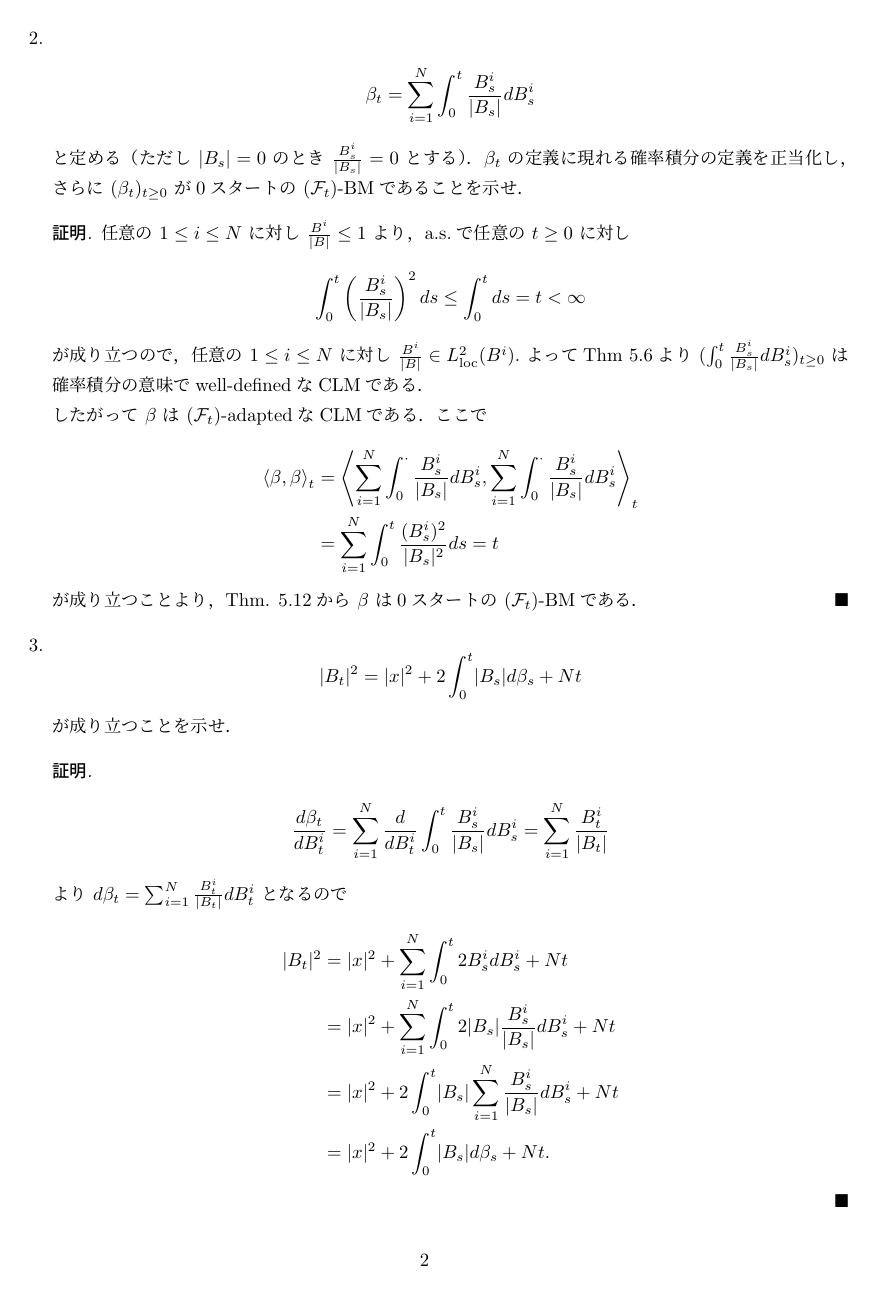
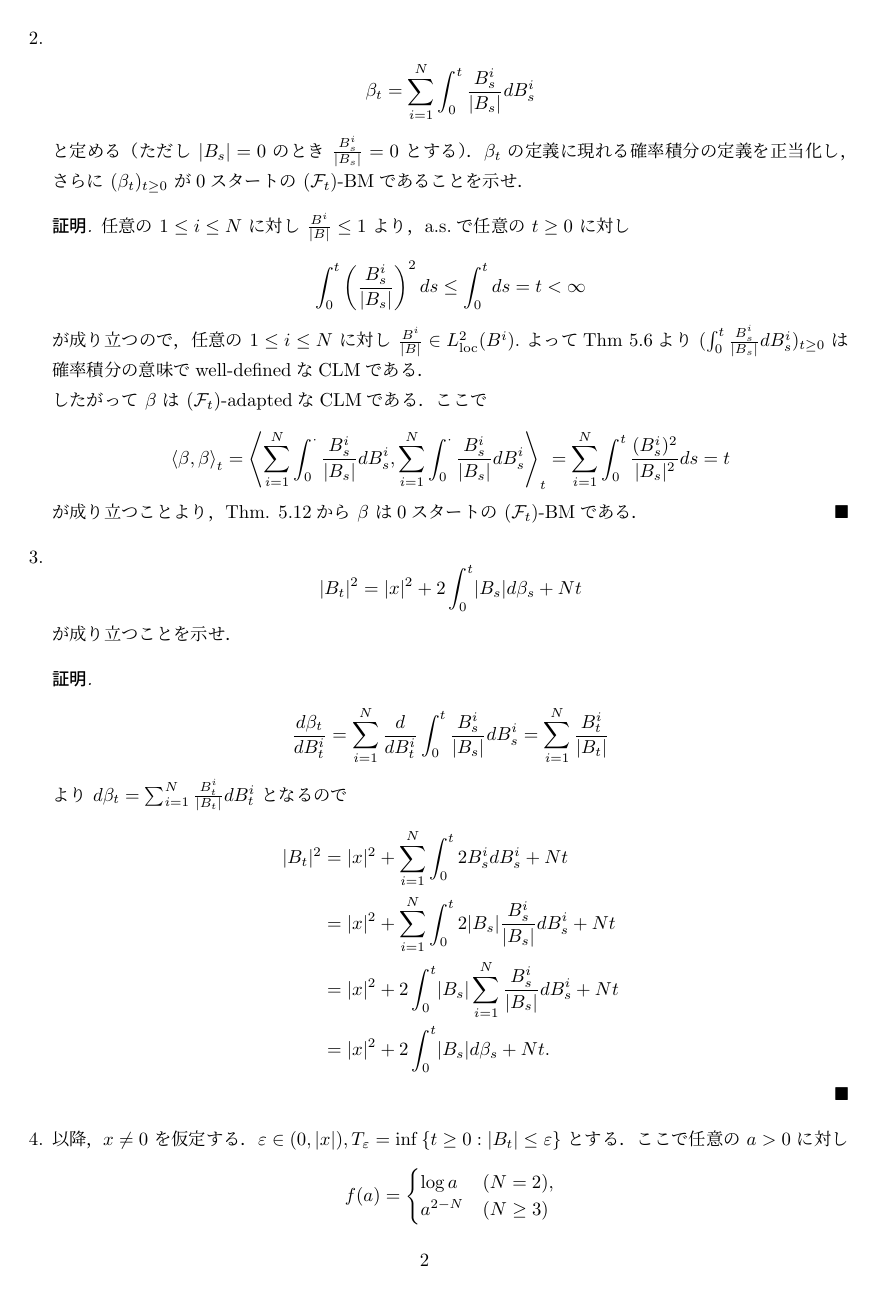
Before and after one commit to shuya0908/ex5_33, a LaTeX document (ex5_33.tex): page 2 of 5. The pictures show the PDF file ex5_33.pdf that the author committed with the source.

Commit message:
2.の解答の修正

```diff
--- a/ex5_33.tex
+++ b/ex5_33.tex
@@ -88,8 +88,8 @@ $B_t=(B_t^{1},B_t^{2},\dotsb,B_t^{N})$ を $x=(x_1,\dotsb,x_N)(\in\real^N)$ ス
         ここで
         \begin{align}
             \gen{\beta, \beta}_t
-            &= \gen{\sum_{i=1}^{N}\int_{0}^{\cdot}\frac{B_{s}^{i}}{\abs{B_s}}dB_s^i, \sum_{i=1}^{N}\int_{0}^{\cdot}\frac{B_{s}^{i}}{\abs{B_s}}dB_s^i}_t \\
-            &= \sum_{i=1}^{N}\int_{0}^{t}\frac{(B_{s}^{i})^2}{\abs{B_s}^2}ds
+            = \gen{\sum_{i=1}^{N}\int_{0}^{\cdot}\frac{B_{s}^{i}}{\abs{B_s}}dB_s^i, \sum_{i=1}^{N}\int_{0}^{\cdot}\frac{B_{s}^{i}}{\abs{B_s}}dB_s^i}_t
+            = \sum_{i=1}^{N}\int_{0}^{t}\frac{(B_{s}^{i})^2}{\abs{B_s}^2}ds
             = t
         \end{align}
         が成り立つことより，Thm. 5.12から $\beta$ は0スタートの $(\clf_t)$-BMである．
```
Also changed, not shown: ex5_33.pdf.
